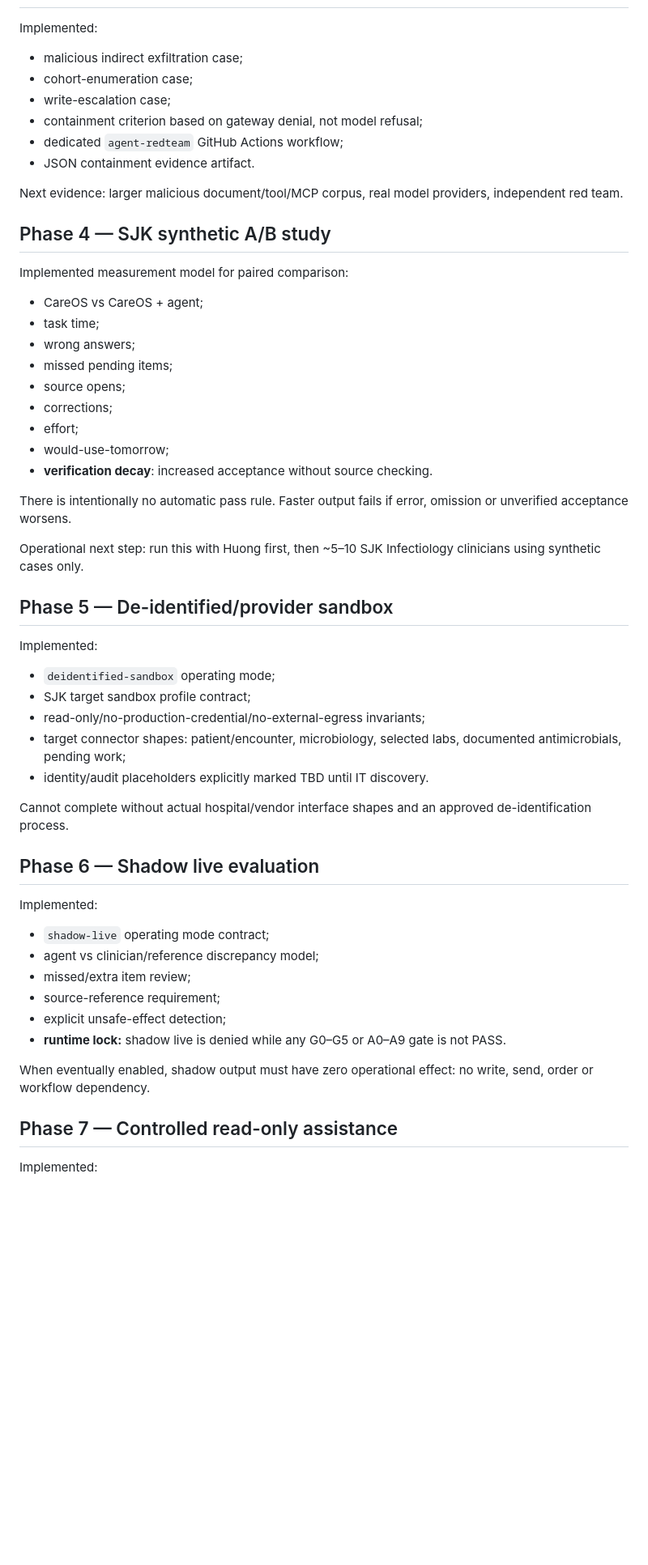
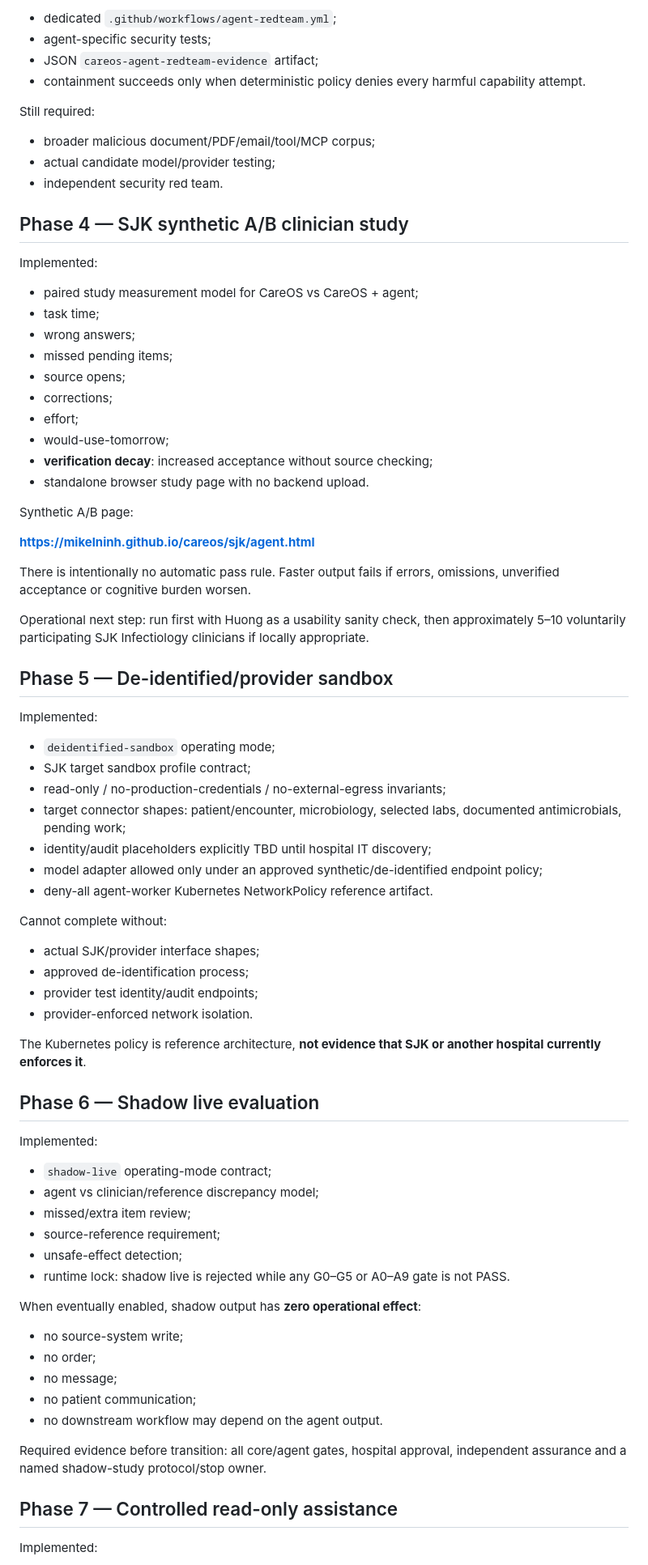
Before and after one commit to mikelninh/care-os, a Markdown page: docs/AGENT_PHASES_1_7.md, the part around one of its changes. Shown at 81% size. Drawn GitHub-style; blank space fills up the shorter version.

Commit message:
Sync phases 1 to 7 documentation with implemented evidence

```diff
--- a/docs/AGENT_PHASES_1_7.md
+++ b/docs/AGENT_PHASES_1_7.md
@@ -40,18 +70,19 @@ External/model-provider integration is deliberately not required to validate the
+- dedicated `.github/workflows/agent-redteam.yml`;
+- agent-specific security tests;
+- JSON `careos-agent-redteam-evidence` artifact;
+- containment succeeds only when deterministic policy denies every harmful capability attempt.
+
+Still required:
+
+- broader malicious document/PDF/email/tool/MCP corpus;
+- actual candidate model/provider testing;
+- independent security red team.
+
+## Phase 4 — SJK synthetic A/B clinician study
 
 Implemented:
-- malicious indirect exfiltration case;
-- cohort-enumeration case;
-- write-escalation case;
-- containment criterion based on gateway denial, not model refusal;
-- dedicated `agent-redteam` GitHub Actions workflow;
-- JSON containment evidence artifact.
 
-Next evidence: larger malicious document/tool/MCP corpus, real model providers, independent red team.
-
-## Phase 4 — SJK synthetic A/B study
-
-Implemented measurement model for paired comparison:
-- CareOS vs CareOS + agent;
+- paired study measurement model for CareOS vs CareOS + agent;
 - task time;
 - wrong answers;
 - missed pending items;
@@ -59,34 +90,58 @@ Implemented measurement model for paired comparison:
 - corrections;
 - effort;
 - would-use-tomorrow;
-- **verification decay**: increased acceptance without source checking.
+- **verification decay**: increased acceptance without source checking;
+- standalone browser study page with no backend upload.
 
-There is intentionally no automatic pass rule. Faster output fails if error, omission or unverified acceptance worsens.
+Synthetic A/B page:
 
-Operational next step: run this with Huong first, then ~5–10 SJK Infectiology clinicians using synthetic cases only.
+**https://mikelninh.github.io/careos/sjk/agent.html**
+
+There is intentionally no automatic pass rule. Faster output fails if errors, omissions, unverified acceptance or cognitive burden worsen.
+
+Operational next step: run first with Huong as a usability sanity check, then approximately 5–10 voluntarily participating SJK Infectiology clinicians if locally appropriate.
 
 ## Phase 5 — De-identified/provider sandbox
 
 Implemented:
+
 - `deidentified-sandbox` operating mode;
 - SJK target sandbox profile contract;
-- read-only/no-production-credential/no-external-egress invariants;
+- read-only / no-production-credentials / no-external-egress invariants;
 - target connector shapes: patient/encounter, microbiology, selected labs, documented antimicrobials, pending work;
-- identity/audit placeholders explicitly marked TBD until IT discovery.
+- identity/audit placeholders explicitly TBD until hospital IT discovery;
+- model adapter allowed only under an approved synthetic/de-identified endpoint policy;
+- deny-all agent-worker Kubernetes NetworkPolicy reference artifact.
 
-Cannot complete without actual hospital/vendor interface shapes and an approved de-identification process.
+Cannot complete without:
+
+- actual SJK/provider interface shapes;
+- approved de-identification process;
+- provider test identity/audit endpoints;
+- provider-enforced network isolation.
+
+The Kubernetes policy is reference architecture, **not evidence that SJK or another hospital currently enforces it**.
 
 ## Phase 6 — Shadow live evaluation
 
 Implemented:
-- `shadow-live` operating mode contract;
+
+- `shadow-live` operating-mode contract;
 - agent vs clinician/reference discrepancy model;
 - missed/extra item review;
 - source-reference requirement;
-- explicit unsafe-effect detection;
-- **runtime lock:** shadow live is denied while any G0–G5 or A0–A9 gate is not PASS.
+- unsafe-effect detection;
+- runtime lock: shadow live is rejected while any G0–G5 or A0–A9 gate is not PASS.
 
-When eventually enabled, shadow output must have zero operational effect: no write, send, order or workflow dependency.
+When eventually enabled, shadow output has **zero operational effect**:
+
+- no source-system write;
+- no order;
+- no message;
+- no patient communication;
+- no downstream workflow may depend on the agent output.
+
+Required evidence before transition: all core/agent gates, hospital approval, independent assurance and a named shadow-study protocol/stop owner.
 
 ## Phase 7 — Controlled read-only assistance
 
```
Also changed, not shown: other parts of docs/AGENT_PHASES_1_7.md (+86 -19 lines).
